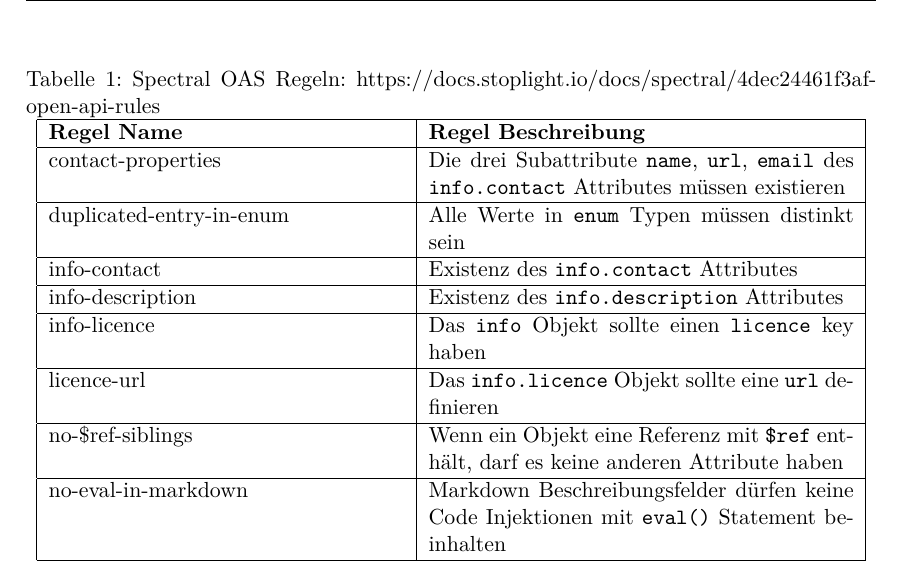
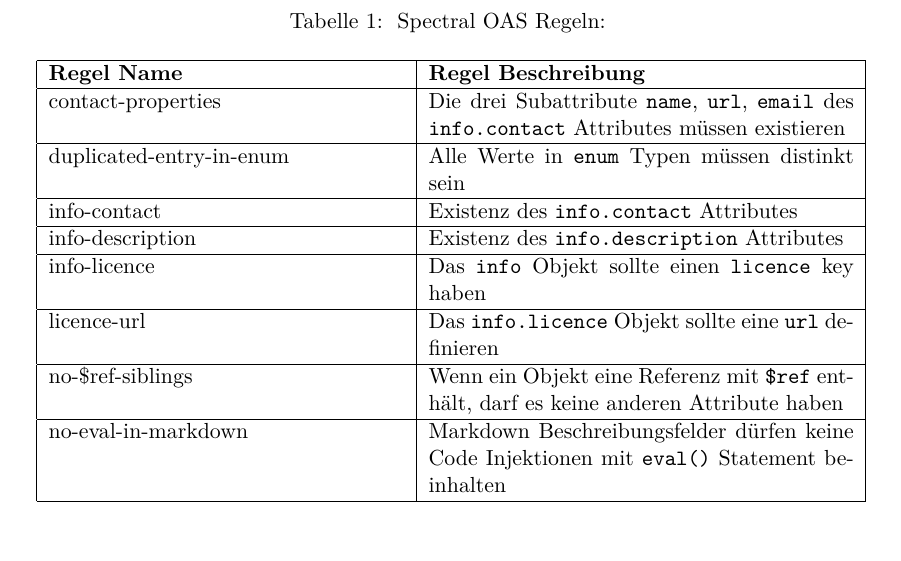
Before and after one commit to paulbrenker/thesis, a LaTeX thesis (tex/thesis/main.tex, which reads tex/thesis/chapters/research.tex, tex/thesis/style/hbrs.sty): part of page 10 of 12 before the commit and part of page 7 of 12 after it, cut so that both start at the same text. Compiled offline with XeLaTeX.

Commit message:
fix table allignment

```diff
--- a/tex/thesis/chapters/research.tex
+++ b/tex/thesis/chapters/research.tex
@@ -83,10 +83,10 @@ Das Spectral Standard Regelwerk OAS Ruleset(OpenAPI Specification Ruleset) enth
 
 Die im Verlauf der Arbeit relevanten Regeln werden hier eingeführt\footnote{Regeln, die nur auf OpenAPI 2.x  oder OpenAPI Version größer gleich 3.1 angewendet werden können, sind im Rahmen dieser Arbeit nicht relevant, da im verwendeten Datensatz alle Spezifikationen dem Standard OpenAPI 3.0 entsprechen.}
 
-\begin{table}[h]
-  \centering
-  \caption{Spectral OAS Regeln: \href{https://docs.stoplight.io/docs/spectral/4dec24461f3af-open-api-rules}{https://docs.stoplight.io/docs/spectral/4dec24461f3af-open-api-rules}}
-  \begin{tabular}{|l|p{0.5\linewidth}|}
+  \begin{longtable}{|l|p{0.5\linewidth}|}
+    \caption{ \href{https://docs.stoplight.io/docs/spectral/4dec24461f3af-open-api-rules}{Spectral OAS Regeln:}}
+    \endfirsthead
+    \endhead
     \hline
     \textbf{Regel Name} & \textbf{Regel Beschreibung} \\ \hline
     % ---------- GENERAL RULES -----------
--- a/tex/thesis/style/hbrs.sty
+++ b/tex/thesis/style/hbrs.sty
@@ -157,6 +157,8 @@ url=false,
   \end{figure}
 }
 
+\usepackage{longtable}
+
 % pos, caption, columns
  \newenvironment{fhbrstable}[3]{%
    \begin{table}[#1]
```
Also changed, not shown: tex/thesis/chapters/research.tex (3 more changed lines).
